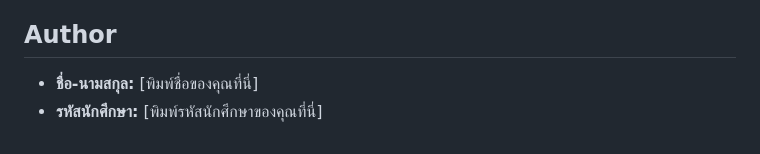
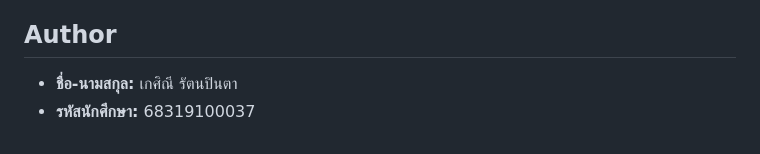
Before and after one commit to kesinee7360-collab/final, a Markdown page: README.md, the part around the change. GitHub-like rendering.

```diff
--- a/README.md
+++ b/README.md
@@ -70,5 +70,5 @@ https://www.figma.com/design/tyYc4YtLgqnhpNpcYuzkcQ/strangeanimals?node-id=0-1&t
 - **สิ่งที่เรียนรู้:** ได้เรียนรู้เรื่องลำดับความสำคัญของ CSS (Specificity) ว่า Inline Style มีอำนาจสูงสุดและทำให้การทำ Responsive พังได้หากไม่ระมัดระวัง รวมถึงได้ฝึกทักษะการสั่งงานและให้ AI ช่วย Debug
 
 ## Author
-- **ชื่อ-นามสกุล:** [พิมพ์ชื่อของคุณที่นี่]
-- **รหัสนักศึกษา:** [พิมพ์รหัสนักศึกษาของคุณที่นี่]
+- **ชื่อ-นามสกุล:** เกศิณี รัตนปินตา
+- **รหัสนักศึกษา:** 68319100037
```
